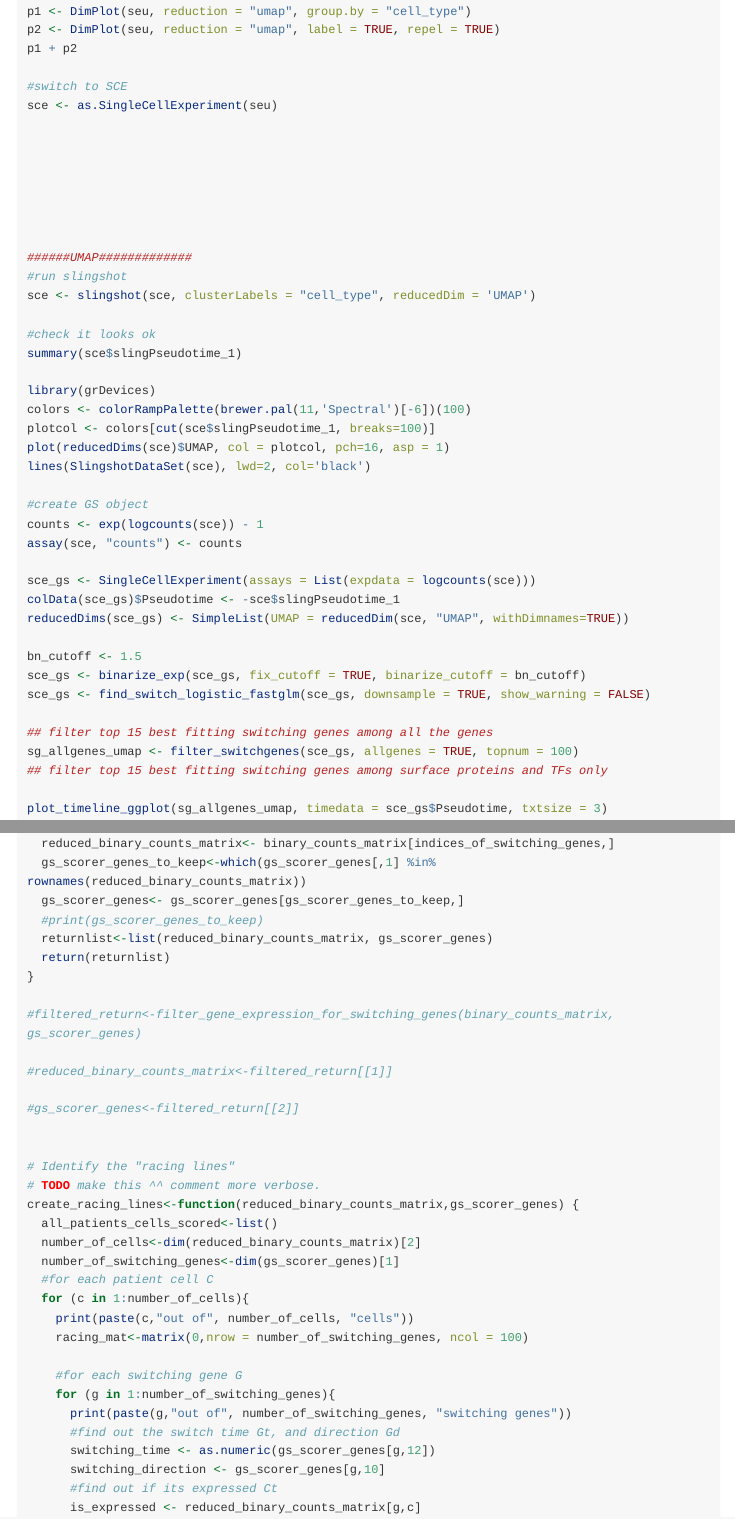
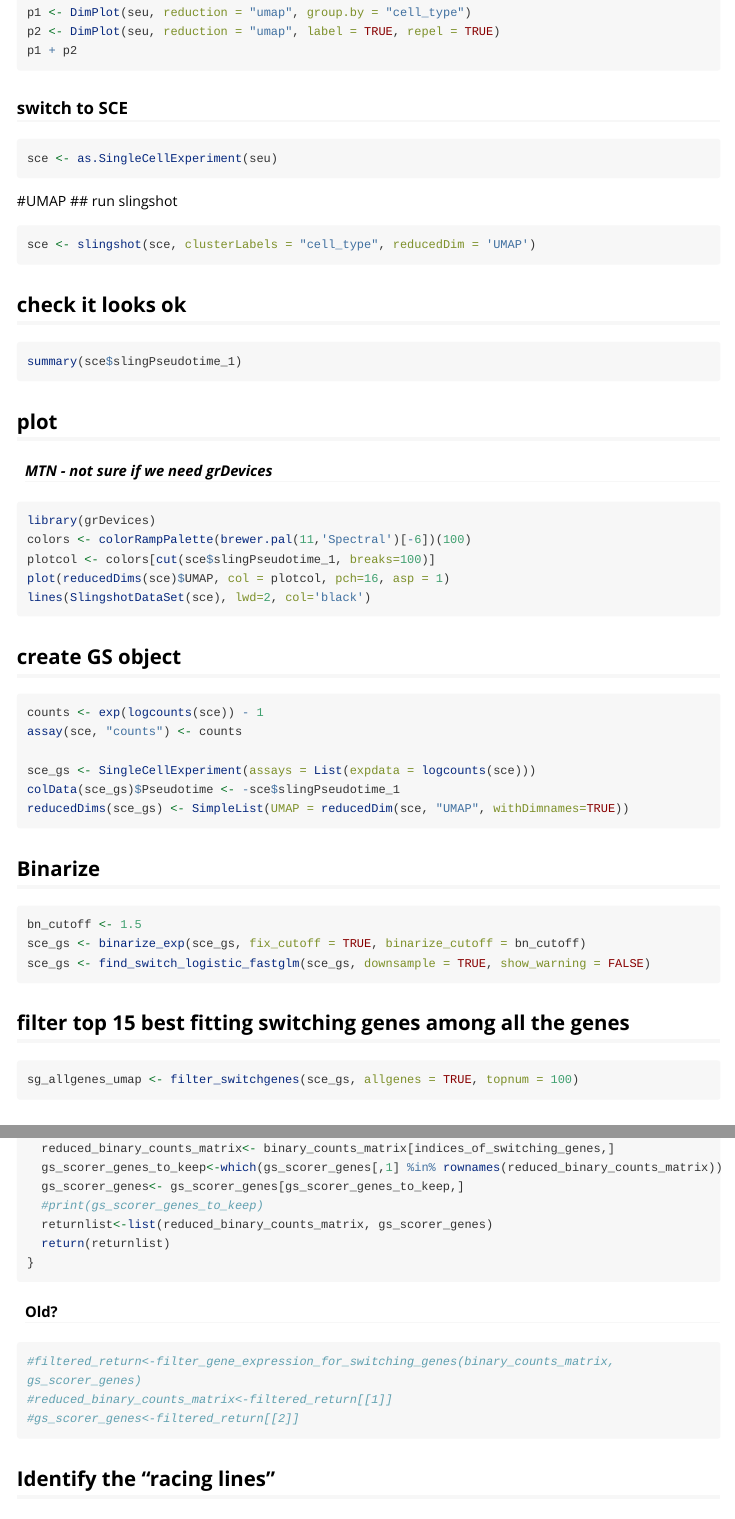
Before and after one commit to moi-taiga/GeneSwitchesScorer, an R Markdown document (vignettes/wholeanalysis.Rmd): the page in a window 1100 px wide, from 3480 px down before the commit and from 3440 px down after it, so that both start at the same text, and a second part further down, joined at a grey line. Rendered offline with R 4.5, knitr and Pandoc, with nearby package versions; long lines of code are wrapped.

Commit message:
Converted more to markdown

````diff
--- a/vignettes/wholeanalysis.Rmd
+++ b/vignettes/wholeanalysis.Rmd
@@ -177,41 +177,56 @@ seu <- FindClusters(seu, resolution = 0.5)
 p1 <- DimPlot(seu, reduction = "umap", group.by = "cell_type")
 p2 <- DimPlot(seu, reduction = "umap", label = TRUE, repel = TRUE)
 p1 + p2
+```
 
-#switch to SCE
+### switch to SCE
+```{r, eval = FALSE}
 sce <- as.SingleCellExperiment(seu)
+```
 
 
 
 
 
 
+#UMAP
+## run slingshot
+```{r, eval = FALSE}
+sce <- slingshot(sce, clusterLabels = "cell_type", reducedDim = 'UMAP')
+```
 
-######UMAP#############
-#run slingshot
-sce <- slingshot(sce, clusterLabels = "cell_type", reducedDim = 'UMAP')
+## check it looks ok
+```{r, eval = FALSE}
+summary(sce$slingPseudotime_1)
+```
 
-#check it looks ok
-summary(sce$slingPseudotime_1)
-
+## plot
+#### *MTN - not sure if we need grDevices*
+```{r, eval = FALSE}
 library(grDevices)
 colors <- colorRampPalette(brewer.pal(11,'Spectral')[-6])(100)
 plotcol <- colors[cut(sce$slingPseudotime_1, breaks=100)]
 plot(reducedDims(sce)$UMAP, col = plotcol, pch=16, asp = 1)
 lines(SlingshotDataSet(sce), lwd=2, col='black')
+```
 
-#create GS object
+## create GS object
+```{r, eval = FALSE}
 counts <- exp(logcounts(sce)) - 1
 assay(sce, "counts") <- counts
 
 sce_gs <- SingleCellExperiment(assays = List(expdata = logcounts(sce)))
 colData(sce_gs)$Pseudotime <- -sce$slingPseudotime_1
 reducedDims(sce_gs) <- SimpleList(UMAP = reducedDim(sce, "UMAP", withDimnames=TRUE))
+```
 
+## Binarize
+```{r, eval = FALSE}
 bn_cutoff <- 1.5
 sce_gs <- binarize_exp(sce_gs, fix_cutoff = TRUE, binarize_cutoff = bn_cutoff)
 sce_gs <- find_switch_logistic_fastglm(sce_gs, downsample = TRUE, show_warning = FALSE)
+```
 
 ## filter top 15 best fitting switching genes among all the genes
+```{r, eval = FALSE}
 sg_allgenes_umap <- filter_switchgenes(sce_gs, allgenes = TRUE, topnum = 100)
-## filter top 15 best fitting switching genes among surface proteins and TFs only
@@ -274,16 +294,18 @@ filter_gene_expression_for_switching_genes<-function(binary_counts_matrix, gs_sc
   returnlist<-list(reduced_binary_counts_matrix, gs_scorer_genes)
   return(returnlist)
 }
+```
 
+#### Old?
+```{r, eval = FALSE}
 #filtered_return<-filter_gene_expression_for_switching_genes(binary_counts_matrix, gs_scorer_genes)
+#reduced_binary_counts_matrix<-filtered_return[[1]]
+#gs_scorer_genes<-filtered_return[[2]]
+```
 
-#reduced_binary_counts_matrix<-filtered_return[[1]]
-
-#gs_scorer_genes<-filtered_return[[2]]
-
-
-# Identify the "racing lines"
-# TODO make this ^^ comment more verbose.
+## Identify the "racing lines"
+### TODO make this ^^ comment more verbose.
+```{r, eval = FALSE}
 create_racing_lines<-function(reduced_binary_counts_matrix,gs_scorer_genes) {
   all_patients_cells_scored<-list()
   number_of_cells<-dim(reduced_binary_counts_matrix)[2]
````
Also changed, not shown: vignettes/wholeanalysis.Rmd (32 more changed lines).
